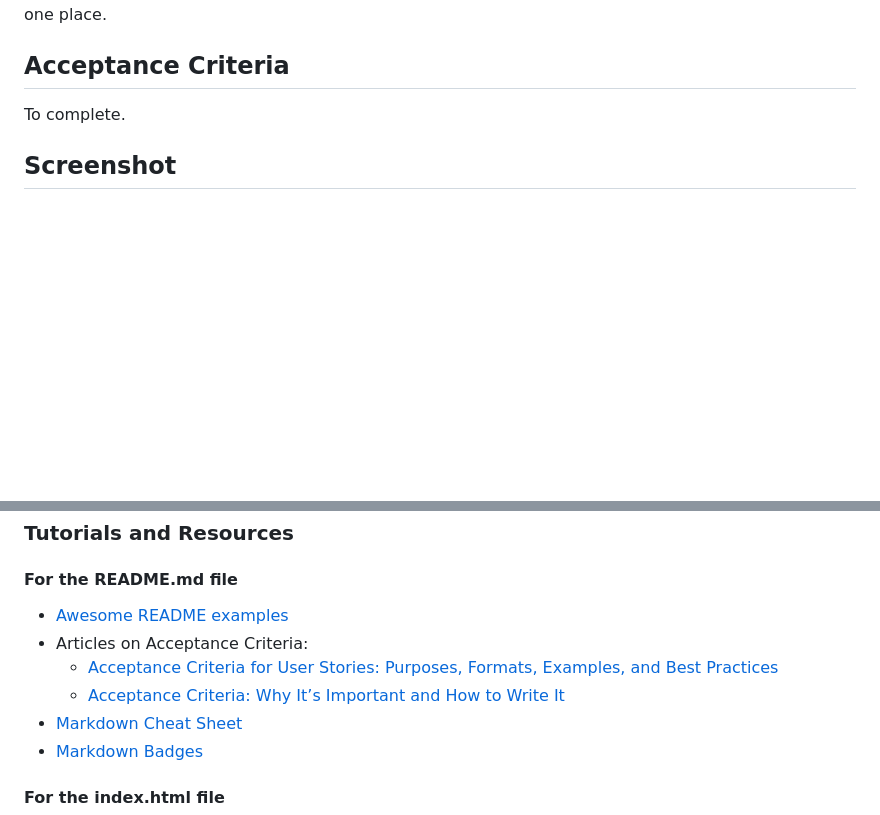
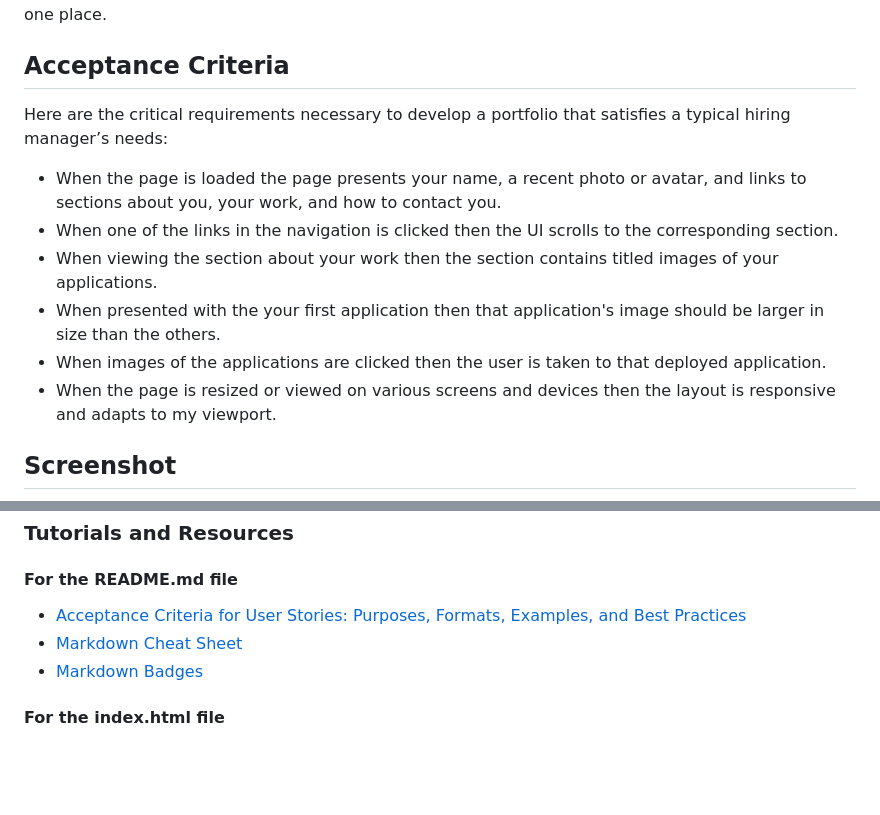
Before and after one commit to deponte-designer/deponte-web-portfolio, a Markdown page: README.md, 2 parts joined by grey strips. Drawn GitHub-style; blank space fills up the shorter version.

```diff
--- a/README.md
+++ b/README.md
@@ -42,7 +42,14 @@ Use this table of contents to quickly navigate to the information you need:
 
 ## Acceptance Criteria
 
-To complete.
+Here are the critical requirements necessary to develop a portfolio that satisfies a typical hiring manager’s needs:
+
+- When the page is loaded the page presents your name, a recent photo or avatar, and links to sections about you, your work, and how to contact you.
+- When one of the links in the navigation is clicked then the UI scrolls to the corresponding section.
+- When viewing the section about your work then the section contains titled images of your applications.
+- When presented with the your first application then that application's image should be larger in size than the others.
+- When images of the applications are clicked then the user is taken to that deployed application.
+- When the page is resized or viewed on various screens and devices then the layout is responsive and adapts to my viewport.
 
 
 ## Screenshot
@@ -75,10 +88,7 @@ Feel free to explore the code, make modifications, and provide feedback. If you
 ### Tutorials and Resources
 
 #### For the README.md file
-- [Awesome README examples](https://github.com/matiassingers/awesome-readme)
-- Articles on Acceptance Criteria:
-  - [Acceptance Criteria for User Stories: Purposes, Formats, Examples, and Best Practices](https://www.altexsoft.com/blog/business/acceptance-criteria-purposes-formats-and-best-practices/)
-  - [Acceptance Criteria: Why It’s Important and How to Write It](https://blog.american-technology.net/acceptance-criteria/)
+- [Acceptance Criteria for User Stories: Purposes, Formats, Examples, and Best Practices](https://www.altexsoft.com/blog/business/acceptance-criteria-purposes-formats-and-best-practices/)
 - [Markdown Cheat Sheet](https://www.markdownguide.org/cheat-sheet)
 - [Markdown Badges](https://github.com/Ileriayo/markdown-badges)
 
```
Also changed, not shown: other parts of README.md (+9 -3 lines), images/portfolio-screenshot-laptop.png (added), images/portfolio-screenshot-mobile.png (added), images/portfolio-screenshot-tablet.png (added).
